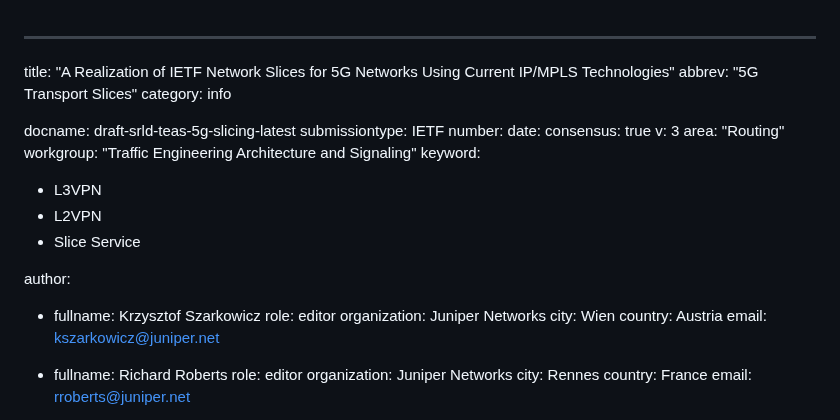
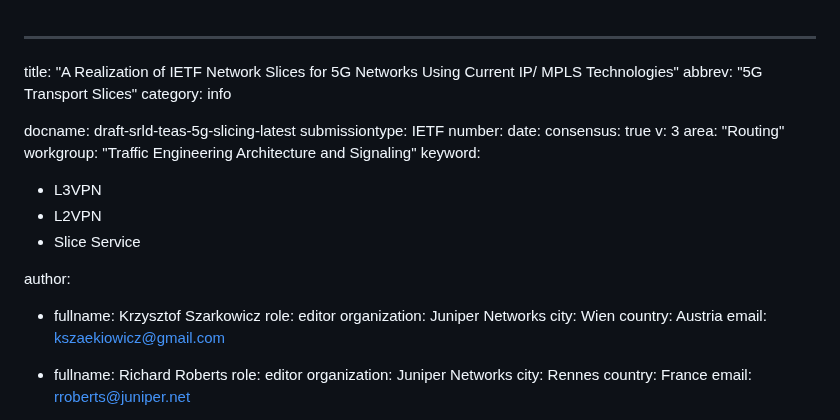
Before and after one commit to boucadair/5g-slice-realization, a Markdown page: draft-srld-teas-5g-slicing.md, the part around the change. GitHub-like rendering.

```diff
--- a/draft-srld-teas-5g-slicing.md
+++ b/draft-srld-teas-5g-slicing.md
@@ -1,5 +1,5 @@
 ---
-title: "A  Realization of IETF Network Slices for 5G Networks Using Current IP/MPLS Technologies"
+title: "A  Realization of IETF Network Slices for 5G Networks Using Current IP/ MPLS Technologies"
 abbrev: "5G Transport Slices"
 category: info
 
@@ -24,7 +24,7 @@ author:
    organization: Juniper Networks
    city: Wien
    country: Austria
-   email: kszarkowicz@juniper.net
+   email: kszaekiowicz@gmail.com
 
  -
    fullname: Richard Roberts
```
